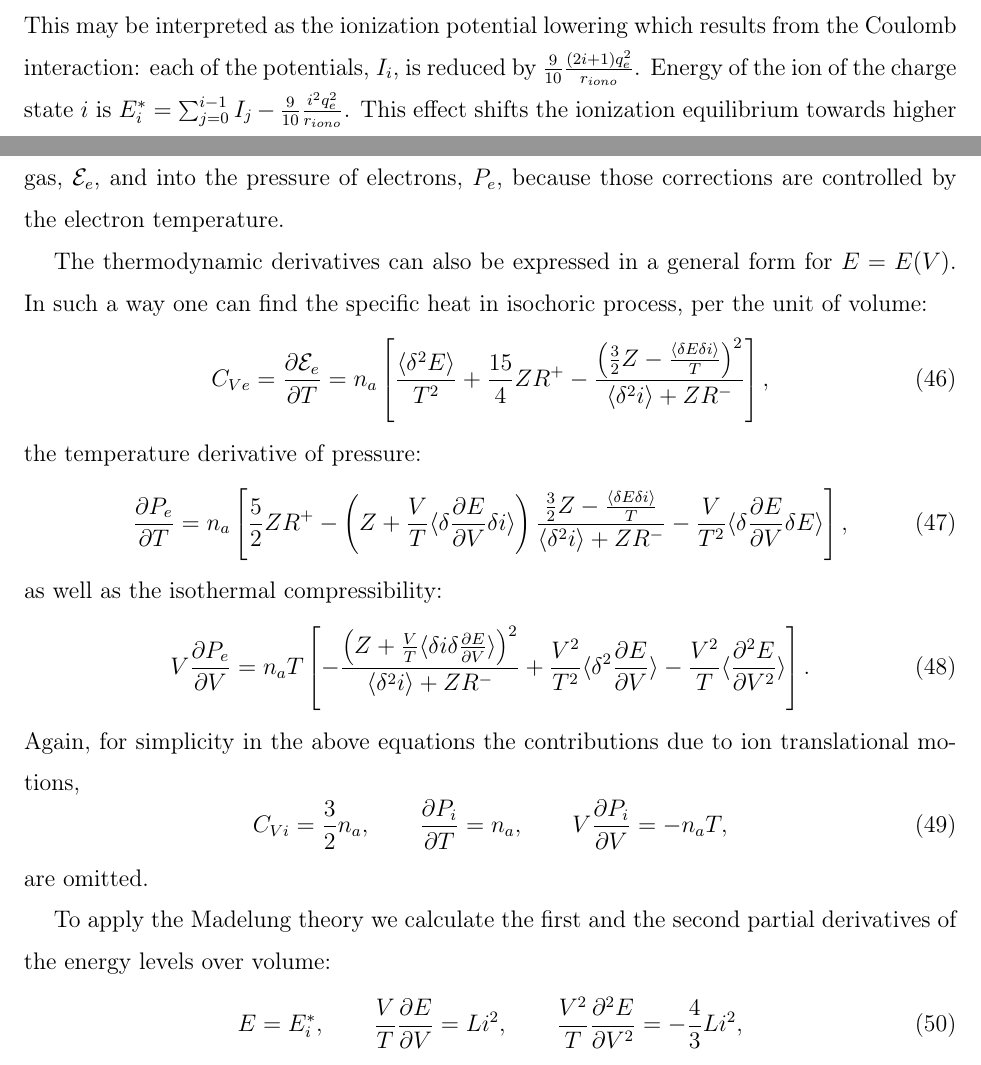
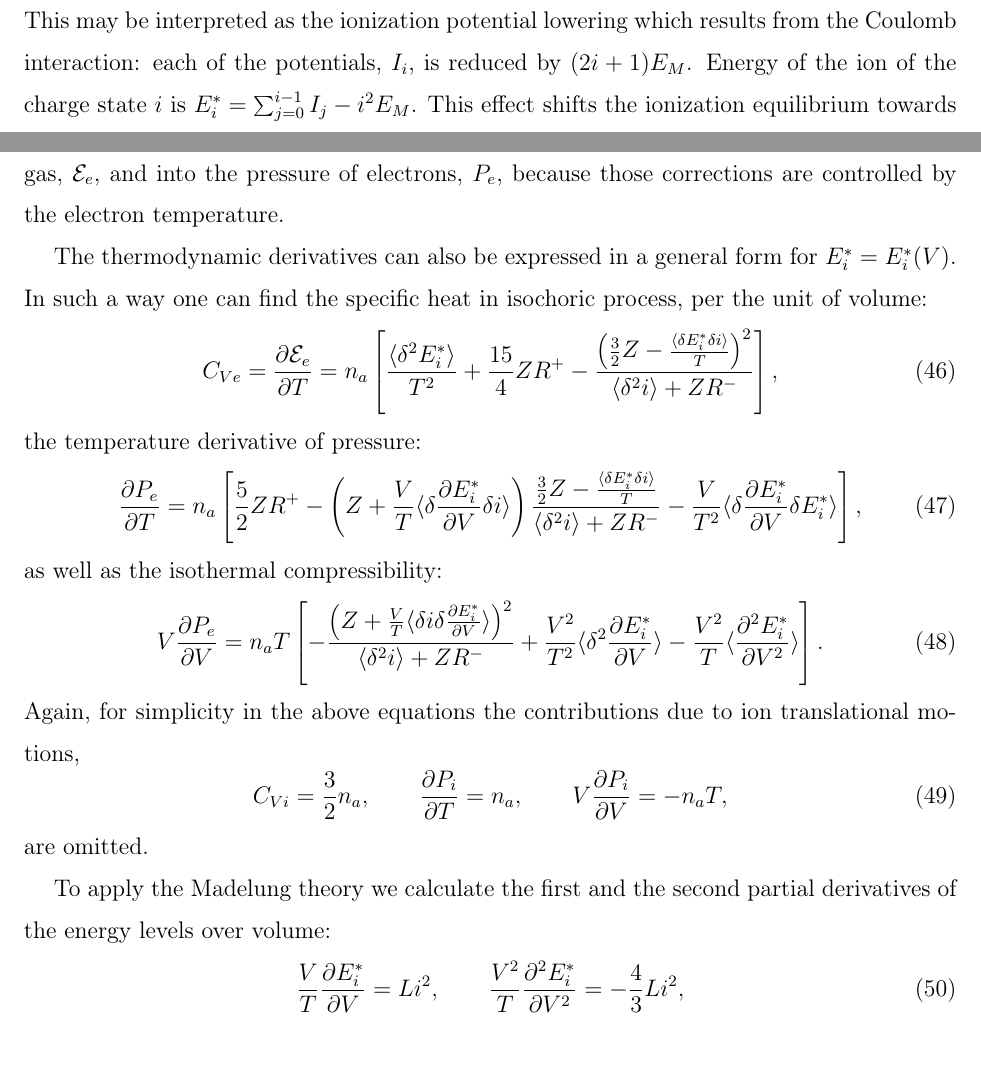
Before and after one commit to SWMFsoftware/util, a LaTeX paper (CRASH/doc/Tex/HEDP.tex, which reads CRASH/doc/Tex/Coulomb.tex, CRASH/doc/Tex/FermiStatistics.tex): two parts of pages 8 and 10 of 19 before the commit and two parts of pages 8 and 9 of 19 after it, joined at a grey line, cut so that both start at the same text. Compiled offline with pdfLaTeX.

Commit message:
Clean up.  Modified Files:  	Coulomb.tex FermiStatistics.tex HEDP.tex PartitionFunction.tex

```diff
--- a/CRASH/doc/Tex/Coulomb.tex
+++ b/CRASH/doc/Tex/Coulomb.tex
@@ -12,9 +12,9 @@ Here the Madelung energy,
 E_M=\frac9{10}\frac{q_e^2}{r_{iono}}=\frac{1.8Ry}{(r_{iono}/a)},
 \end{equation}
 characterizes the electrostatic energy related per an atomic cell. It is conveniently expressed in terms of the Rydberg constant,  $Ry=\frac{q_e^2}{2a}\approx 13.60$ eV, as long as
-the iono-sphere radius, $r_{iono}$, is related to the Bohr radius, $a=m_e\hbar^2/q_e^2\approx0.5\cdot10^{-10}$ m.
+the iono-sphere radius, $r_{iono}$, is related to the Bohr radius, $a=\hbar^2/m_e q_e^2\approx0.5\cdot10^{-10}$ m.
 
 Accordingly, in the requirement of the ionization equilibrium, $\partial F/\partial N_i - \partial F/\partial N_{i+1} - \partial F/\partial N_e = 0$ (with respect to the reaction $(i)\leftrightarrow(i+1)+e$),
 the term $\partial F_{M}/\partial N_i -\partial F_{M}/\partial N_{i+1}$ will
-give the contribution of $\frac{9}{10} \frac{(2i+1)q_e^2}{r_{iono}}$ into the left hand side:
+give the contribution of $(2i+1) E_M$ into the left hand side:
 \begin{equation}
@@ -24,4 +24,3 @@ give the contribution of $\frac{9}{10} \frac{(2i+1)q_e^2}{r_{iono}}$ into the le
 \end{equation}
 The solution of the ionization equilibrium, hence, reads:
 \begin{equation}
-\frac{N_{i+1}}{g_{i+1}} = \frac{N_i}{g_i} \exp\left(-\frac1T \left(I_i - \frac{9}{10} \frac{(2i+1) q_e^2}{r_{iono}} + \mu_e \right)\right),
@@ -32,7 +32,7 @@ or, applying this recursively and reducing the sum $\sum_{j=0}^{i-1} (2j+1) = i^
 \end{equation}
 This may be interpreted as the ionization potential lowering which results from the Coulomb interaction:
-each of the potentials, $I_i$, is reduced by $\frac{9}{10} \frac{(2i+1)q_e^2}{r_{iono}}$.
-Energy of the ion of the charge state $i$ is $E_i^* = \sum_{j=0}^{i-1}I_j - \frac{9}{10} \frac{i^2 q_e^2}{r_{iono}}$.
+each of the potentials, $I_i$, is reduced by $(2i+1)E_M$.
+Energy of the ion of the charge state $i$ is $E_i^* = \sum_{j=0}^{i-1}I_j - i^2 E_M$.
 This effect shifts the ionization equilibrium towards higher ionization degrees, for a given temperature and atomic density.
 
 The common multiplier, $\frac{N_0}{g_0}$, in each of Eqs.(\ref{pfM}) may be also represented as $\frac{N_a}{S}$.
@@ -111,29 +110,29 @@ where we assume $E=E(V)$.
 In the above equations we add the Madelung corrections into the energy of the electron gas, ${\cal E}_e$, and
 into the pressure of electrons, $P_e$, because those corrections are controlled by the electron temperature.
 
-The thermodynamic derivatives can also be expressed in a general form for $E=E(V)$.
+The thermodynamic derivatives can also be expressed in a general form for $E^*_i=E^*_i(V)$.
 In such a way one can find the specific heat in isochoric process, per the unit of volume:
 \begin{equation}\label{generalCv}
-C_{Ve}=\frac{\partial {\cal E}_e}{\partial T}=n_a\left[\frac{\langle\delta^2 E \rangle}{T^2}+\frac{15}4ZR^+
--\frac{\left(\frac32Z-\frac{\langle\delta E \delta i\rangle}T\right)^2}{\langle\delta^2i\rangle+ZR^-}\right],
+C_{Ve}=\frac{\partial {\cal E}_e}{\partial T}=n_a\left[\frac{\langle\delta^2 E^*_i \rangle}{T^2}+\frac{15}4ZR^+
+-\frac{\left(\frac32Z-\frac{\langle\delta E^*_i \delta i\rangle}T\right)^2}{\langle\delta^2i\rangle+ZR^-}\right],
 \end{equation}
 the temperature derivative of pressure:
 \begin{equation}\label{generalPT}
 \frac {\partial P_e}{\partial T}=
 n_a\left[
 	\frac52 Z R^+ -
-	\left( Z+\frac{V}{T} \langle \delta \frac{\partial E}{\partial V} \delta i \rangle \right)
-		\frac{\frac32Z-\frac{\langle\delta E \delta i\rangle}T}{\langle\delta^2i\rangle+ZR^-} -
-	\frac{V}{T^2} \langle \delta \frac{\partial E}{\partial V} \delta E \rangle
+	\left( Z+\frac{V}{T} \langle \delta \frac{\partial E^*_i}{\partial V} \delta i \rangle \right)
+		\frac{\frac32Z-\frac{\langle\delta E^*_i \delta i\rangle}T}{\langle\delta^2i\rangle+ZR^-} -
+	\frac{V}{T^2} \langle \delta \frac{\partial E^*_i}{\partial V} \delta E^*_i \rangle
 \right],
 \end{equation}
 as well as the isothermal compressibility:
 \begin{equation}\label{generalCompr}
 V\frac{\partial P_e}{\partial V}=
-n_a T \left[ -\frac{\left(Z + \frac{V}{T} \langle \delta i \delta \frac{\partial E}{\partial V} \rangle \right)^2}
+n_a T \left[ -\frac{\left(Z + \frac{V}{T} \langle \delta i \delta \frac{\partial E^*_i}{\partial V} \rangle \right)^2}
 {\langle \delta^2 i \rangle + ZR^-} +
-\frac{V^2}{T^2} \langle \delta^2 \frac{\partial E}{\partial V} \rangle -
-\frac{V^2}{T} \langle \frac{\partial^2 E}{\partial V^2} \rangle
+\frac{V^2}{T^2} \langle \delta^2 \frac{\partial E^*_i}{\partial V} \rangle -
+\frac{V^2}{T} \langle \frac{\partial^2 E^*_i}{\partial V^2} \rangle
 \right].
 \end{equation}
 Again, for simplicity in the above equations the contributions due to ion translational motions,
@@ -147,9 +146,8 @@ are omitted.
 To apply the Madelung theory we calculate the first and the second partial derivatives
 of the energy levels over volume:
 \begin{equation}
-E = E^*_i, \qquad
-\frac{V}{T} \frac{\partial E}{\partial V} = L i^2, \qquad
-\frac{V^2}{T} \frac{\partial^2 E}{\partial V^2} = -\frac43 L i^2,
+\frac{V}{T} \frac{\partial E^*_i}{\partial V} = L i^2, \qquad
+\frac{V^2}{T} \frac{\partial^2 E^*_i}{\partial V^2} = -\frac43 L i^2,
 \end{equation}
 and substitute them into the general formulas for the thermodynamic variables
 and the thermodynamic derivatives:
--- a/CRASH/doc/Tex/FermiStatistics.tex
+++ b/CRASH/doc/Tex/FermiStatistics.tex
@@ -222 +202,2 @@ $\langle\delta i\delta E\rangle=\langle(E_i-\langle E_i\rangle)(i-Z)\rangle$. In
 \begin{equation}
+C_{Ve}=\frac{\partial {\cal E}_e}{\partial T}=n_a\left[\frac{\langle\delta^2 E_i \rangle}{T^2}+\frac{15}4ZR^+
```
Also changed, not shown: CRASH/doc/Tex/HEDP.tex (+6 -6 lines), CRASH/doc/Tex/PartitionFunction.tex (+1 -1 lines), CRASH/doc/Tex/Coulomb.tex (13 more changed lines), CRASH/doc/Tex/FermiStatistics.tex (66 more changed lines).
